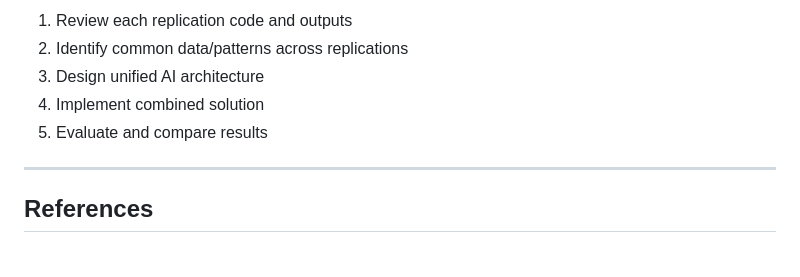
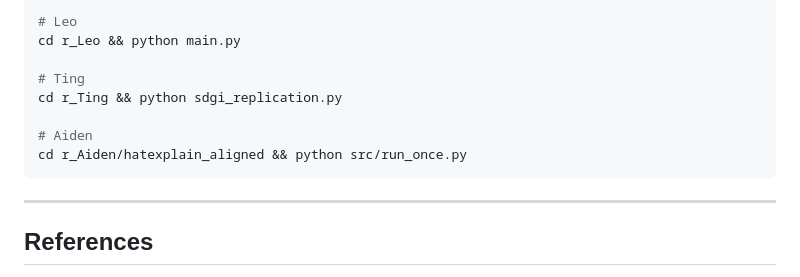
Before and after one commit to qmanhbeo/SDG-Lens, a Markdown page: README.md, the part around one of its changes. GitHub-like rendering.

````diff
--- a/README.md
+++ b/README.md
@@ -114,9 +112,14 @@ cd r_Aiden/hatexplain_aligned && conda env create -f environment.yml
 
-1. Review each replication code and outputs
-2. Identify common data/patterns across replications
-3. Design unified AI architecture
-4. Implement combined solution
-5. Evaluate and compare results
+```bash
+# Leo
+cd r_Leo && python main.py
+
+# Ting
+cd r_Ting && python sdgi_replication.py
+
+# Aiden
+cd r_Aiden/hatexplain_aligned && python src/run_once.py
+```
 
 ---
 
````
Also changed, not shown: other parts of README.md (+60 -62 lines).
